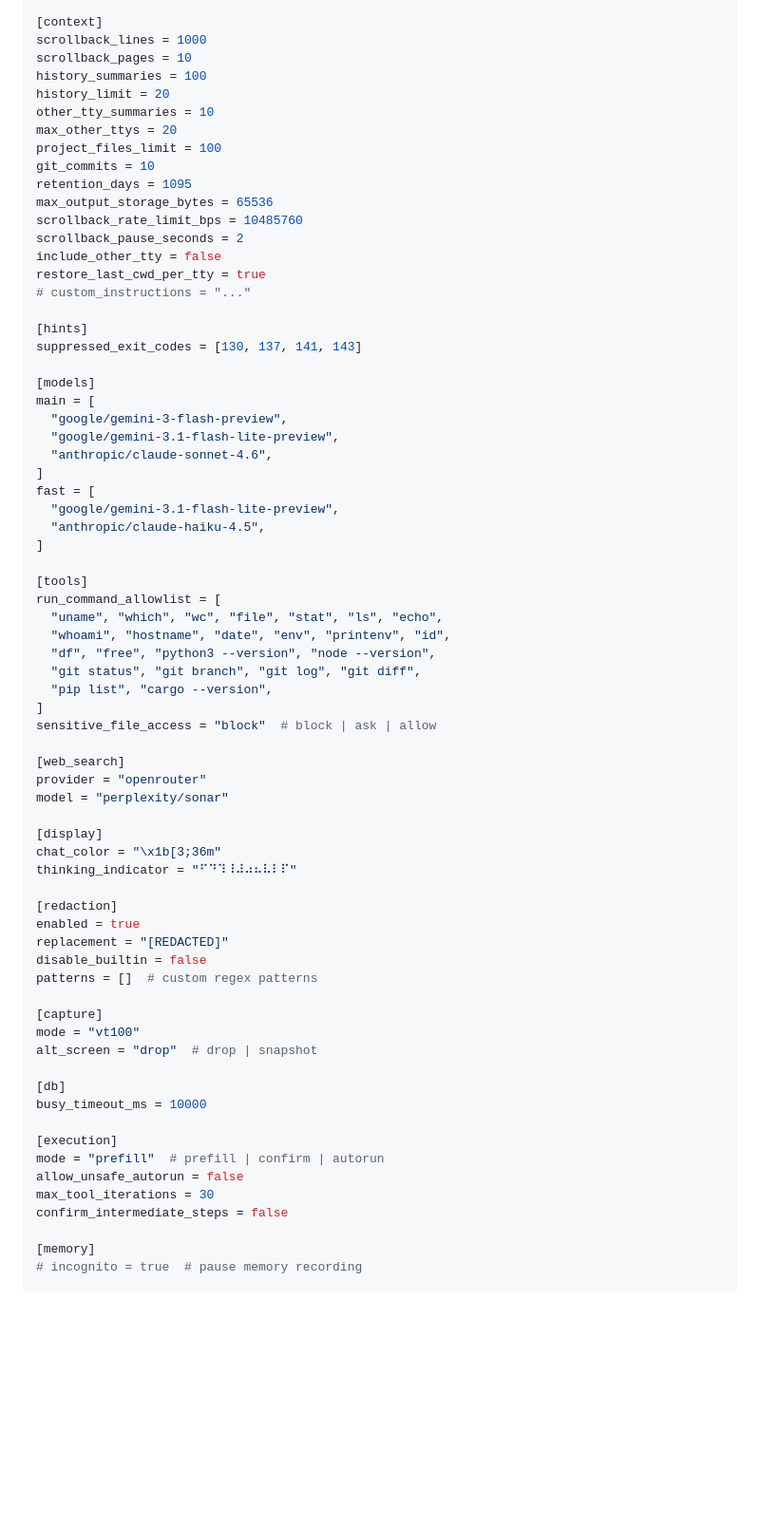
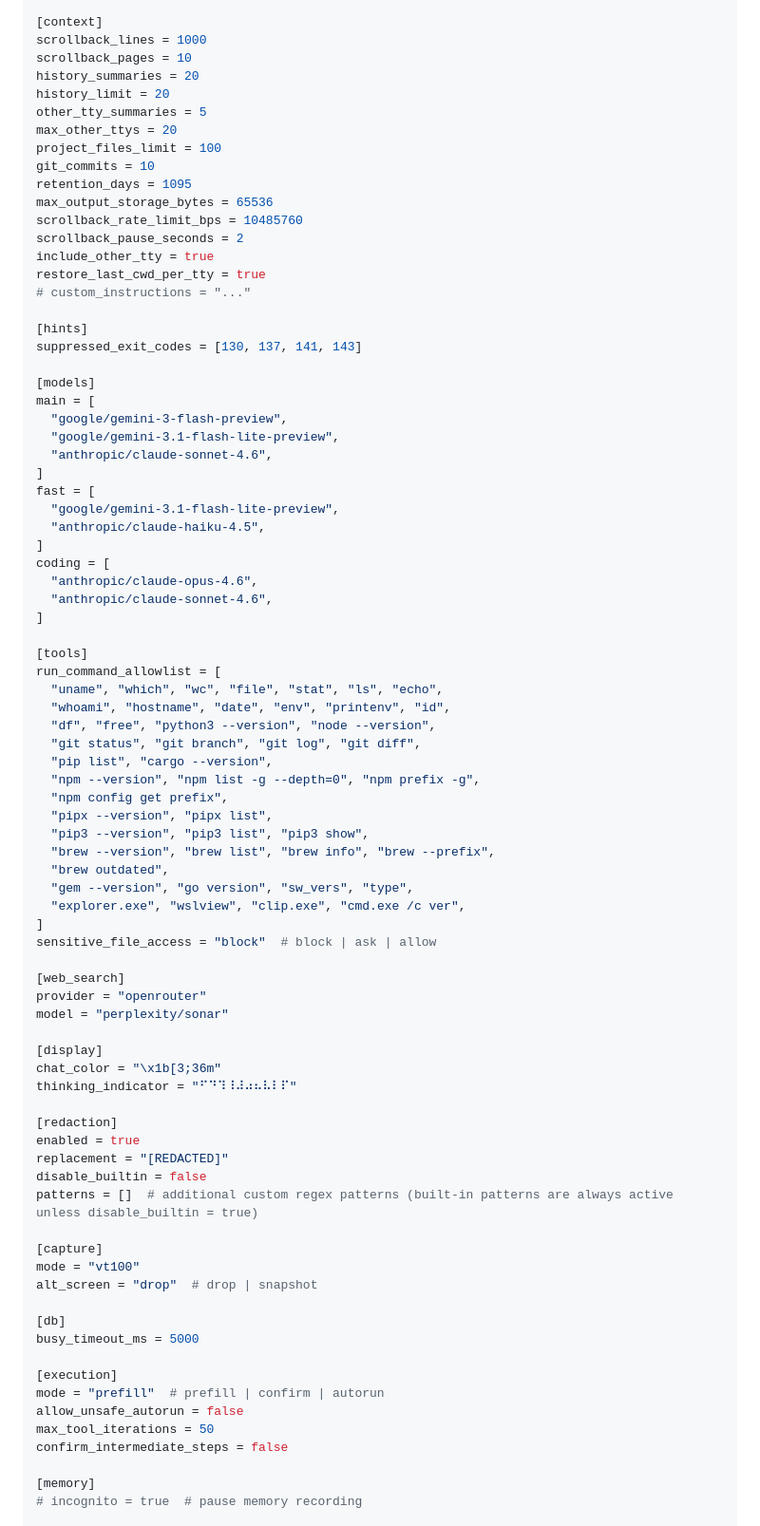
Before and after one commit to fluffypony/nsh, a Markdown page: README.md, the part around one of its changes. Shown at 95% size. Rendered like a GitHub page; blank space fills up the shorter version.

Commit message:
Fix README config defaults to match actual code defaults

```diff
--- a/README.md
+++ b/README.md
@@ -580,9 +580,9 @@ timeout_seconds = 120
 [context]
 scrollback_lines = 1000
 scrollback_pages = 10
-history_summaries = 100
+history_summaries = 20
 history_limit = 20
-other_tty_summaries = 10
+other_tty_summaries = 5
 max_other_ttys = 20
 project_files_limit = 100
 git_commits = 10
@@ -590,7 +590,7 @@ retention_days = 1095
 max_output_storage_bytes = 65536
 scrollback_rate_limit_bps = 10485760
 scrollback_pause_seconds = 2
-include_other_tty = false
+include_other_tty = true
 restore_last_cwd_per_tty = true
 # custom_instructions = "..."
 
@@ -607,6 +607,10 @@ fast = [
   "google/gemini-3.1-flash-lite-preview",
   "anthropic/claude-haiku-4.5",
 ]
+coding = [
+  "anthropic/claude-opus-4.6",
+  "anthropic/claude-sonnet-4.6",
+]
 
 [tools]
 run_command_allowlist = [
@@ -615,6 +619,14 @@ run_command_allowlist = [
   "df", "free", "python3 --version", "node --version",
   "git status", "git branch", "git log", "git diff",
   "pip list", "cargo --version",
+  "npm --version", "npm list -g --depth=0", "npm prefix -g",
+  "npm config get prefix",
+  "pipx --version", "pipx list",
+  "pip3 --version", "pip3 list", "pip3 show",
+  "brew --version", "brew list", "brew info", "brew --prefix",
+  "brew outdated",
+  "gem --version", "go version", "sw_vers", "type",
+  "explorer.exe", "wslview", "clip.exe", "cmd.exe /c ver",
 ]
 sensitive_file_access = "block"  # block | ask | allow
 
@@ -630,19 +642,19 @@ thinking_indicator = "⠋⠙⠹⠸⠼⠴⠦⠧⠇⠏"
 enabled = true
 replacement = "[REDACTED]"
 disable_builtin = false
-patterns = []  # custom regex patterns
+patterns = []  # additional custom regex patterns (built-in patterns are always active unless disable_builtin = true)
 
 [capture]
 mode = "vt100"
 alt_screen = "drop"  # drop | snapshot
 
 [db]
-busy_timeout_ms = 10000
+busy_timeout_ms = 5000
 
 [execution]
 mode = "prefill"  # prefill | confirm | autorun
 allow_unsafe_autorun = false
-max_tool_iterations = 30
+max_tool_iterations = 50
 confirm_intermediate_steps = false
 
 [memory]
```
Also changed, not shown: other parts of README.md (+2 -2 lines).
